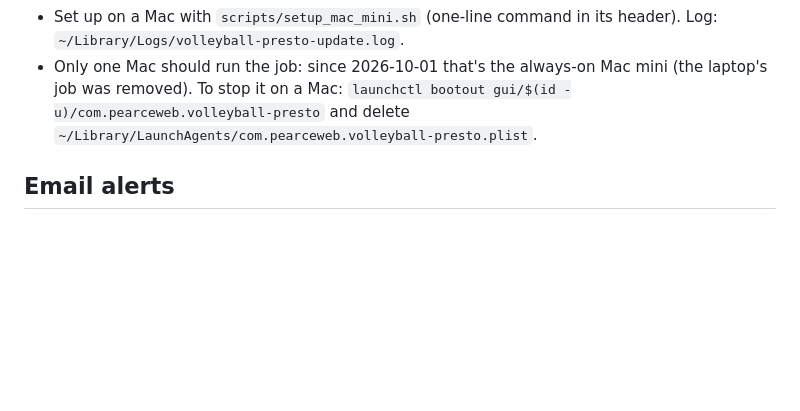
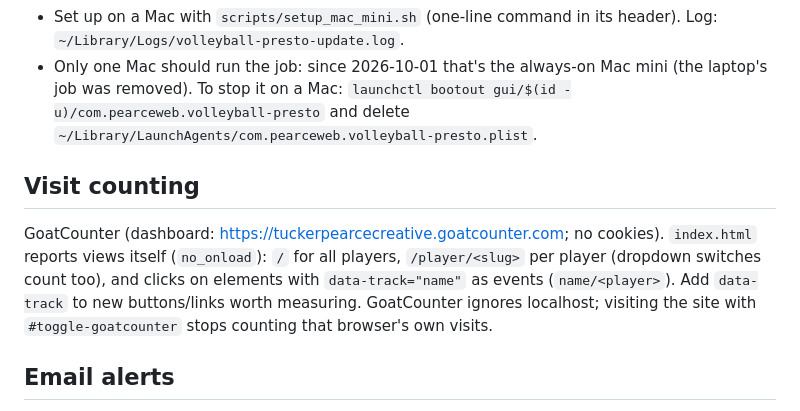
Before and after one commit to pearceweb/volleyball-dashboard, a Markdown page: CLAUDE.md, the part around the change. Drawn GitHub-style; blank space fills up the shorter version.

Commit message:
CLAUDE.md: document visit counting
Co-Authored-By: Claude Opus 5.5 <noreply@anthropic.com>

```diff
--- a/CLAUDE.md
+++ b/CLAUDE.md
@@ -82,6 +82,16 @@ Commits go straight to `main` (no pull-request workflow).
   `launchctl bootout gui/$(id -u)/com.pearceweb.volleyball-presto` and delete
   `~/Library/LaunchAgents/com.pearceweb.volleyball-presto.plist`.
 
+## Visit counting
+
+GoatCounter (dashboard: https://tuckerpearcecreative.goatcounter.com; no
+cookies). `index.html` reports views itself (`no_onload`): `/` for all
+players, `/player/<slug>` per player (dropdown switches count too), and
+clicks on elements with `data-track="name"` as events (`name/<player>`).
+Add `data-track` to new buttons/links worth measuring. GoatCounter ignores
+localhost; visiting the site with `#toggle-goatcounter` stops counting that
+browser's own visits.
+
 ## Email alerts
 
 GitHub repo secrets `MAIL_USERNAME`, `MAIL_PASSWORD` (a Gmail **app password**
```
